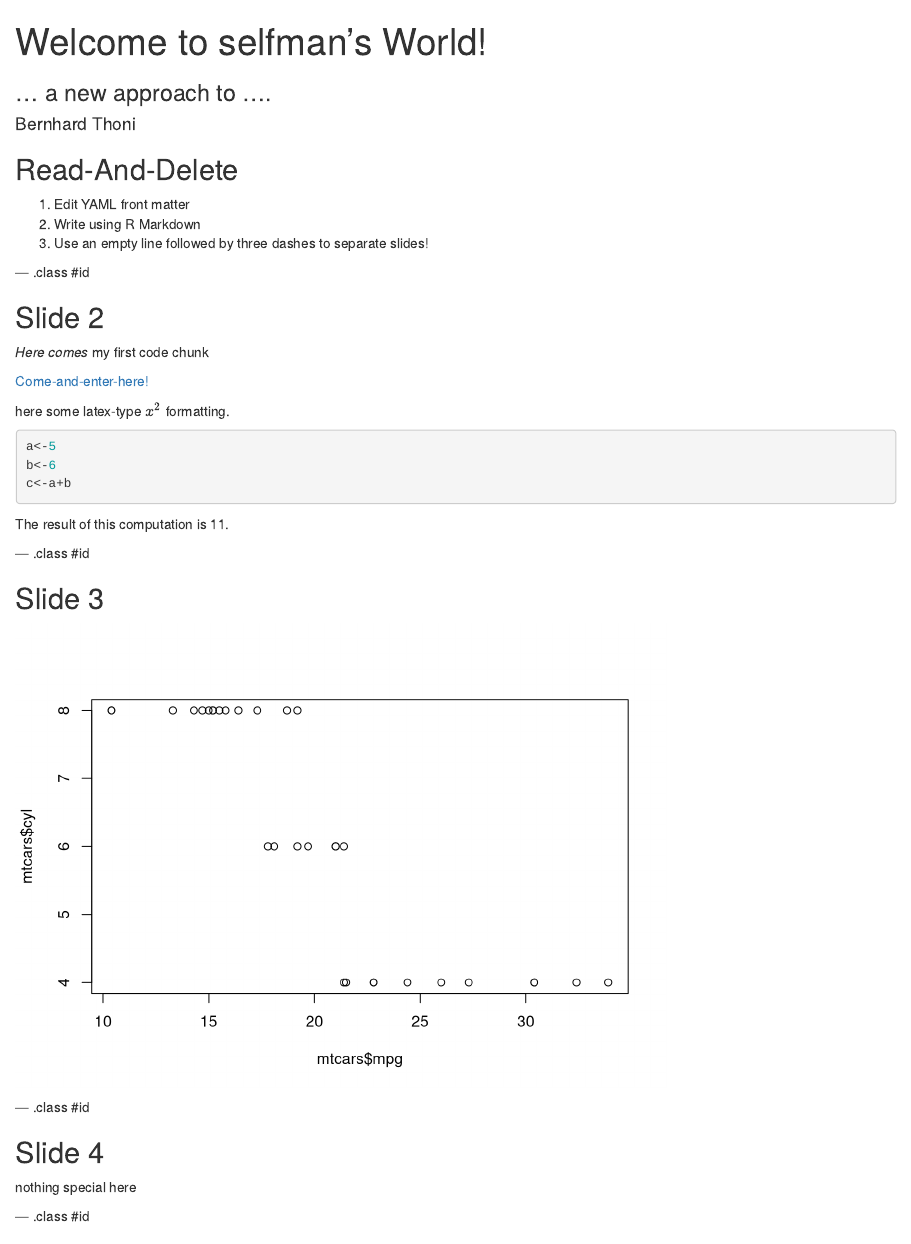
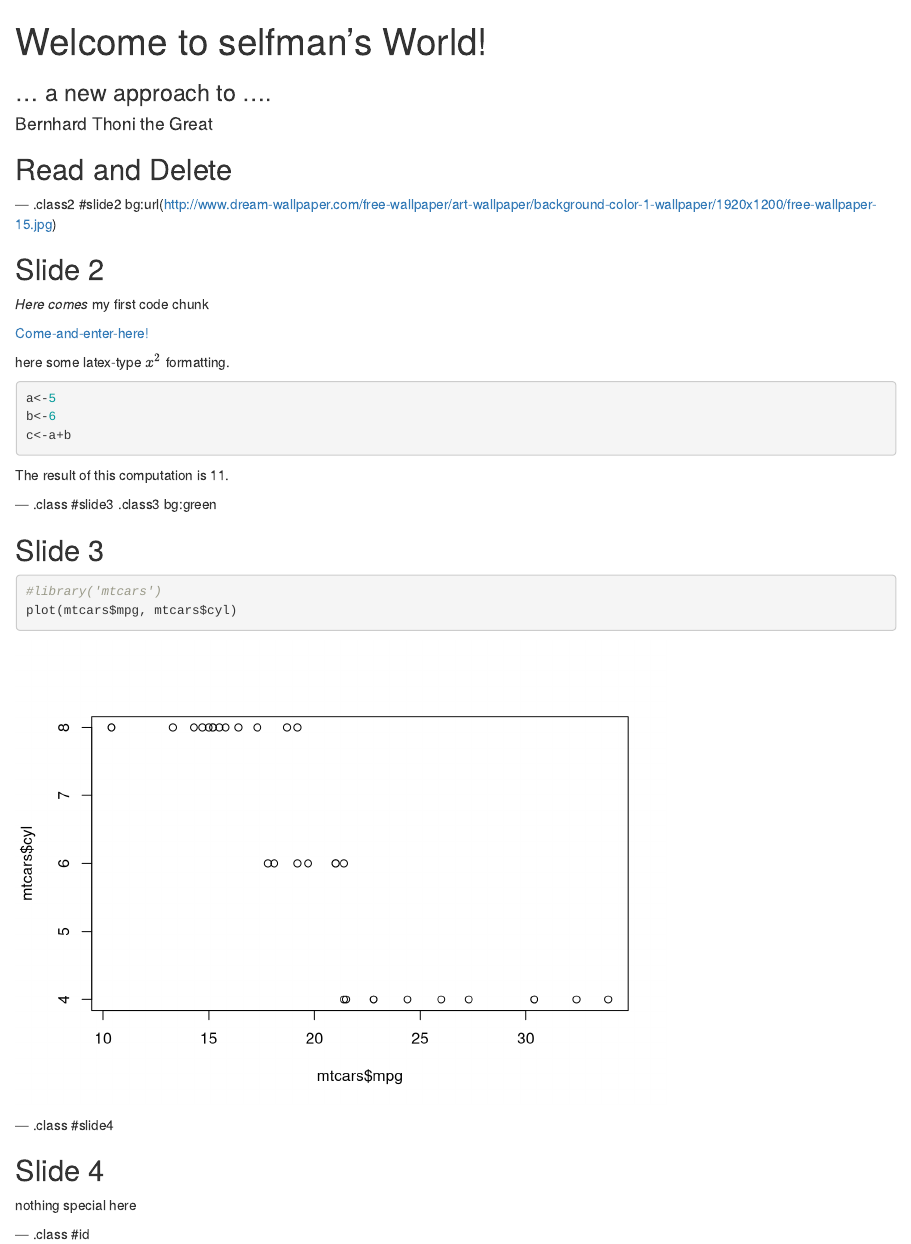
Before and after one commit to selfman2/slidify_test, an R Markdown document (index.Rmd): the page in a window 1100 px wide, from its top. Rendered offline with R 4.5, knitr and Pandoc, with nearby package versions.

Commit message:
second commit, more modifications

````diff
--- a/index.Rmd
+++ b/index.Rmd
@@ -1,7 +1,7 @@
 ---
 title       : Welcome to selfman's World!
 subtitle    : ... a new approach to ....
-author      : Bernhard Thoni
+author      : Bernhard Thoni the Great
 job         : ICT manager
 framework   : io2012        # {io2012, html5slides, shower, dzslides, ...}
 highlighter : highlight.js  # {highlight.js, prettify, highlight}
@@ -11,13 +11,10 @@ mode        : selfcontained # {standalone, draft}
 knit        : slidify::knit2slides
 ---
 
-## Read-And-Delete
+## Read and Delete
 
-1. Edit YAML front matter
-2. Write using R Markdown
-3. Use an empty line followed by three dashes to separate slides!
 
---- .class #id
+--- .class2 #slide2 bg:url(http://www.dream-wallpaper.com/free-wallpaper/art-wallpaper/background-color-1-wallpaper/1920x1200/free-wallpaper-15.jpg)
 
 ## Slide 2
 
@@ -35,17 +32,17 @@ c<-a+b
 
 The result of this computation is `r c`.
 
---- .class #id
+--- .class #slide3 .class3 bg:green
 
 ## Slide 3
 
-```{r chunk_plotting, echo=FALSE}
-library('mtcars')
+```{r chunk_plotting, echo=T, message=FALSE}
+#library('mtcars')
 plot(mtcars$mpg, mtcars$cyl)
 
 ```
 
---- .class #id
+--- .class #slide4
 
 ## Slide 4
 
````
Also changed, not shown: figure/chunk_plotting-1.png (added), index.html, index.md.
